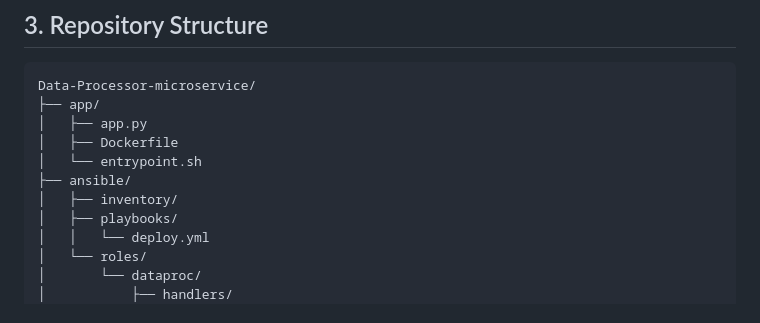
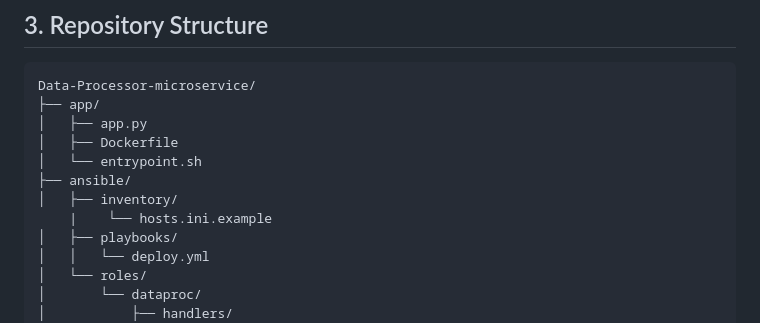
Before and after one commit to lelizsan2807/Data-Processor-microservice, a Markdown page: README.md, the part around the change. Rendered like a GitHub page.

```diff
--- a/README.md
+++ b/README.md
@@ -28,6 +28,7 @@ Data-Processor-microservice/
 │   └── entrypoint.sh
 ├── ansible/
 │   ├── inventory/
+    |    └── hosts.ini.example
 │   ├── playbooks/
 │   │   └── deploy.yml
 │   └── roles/
```
